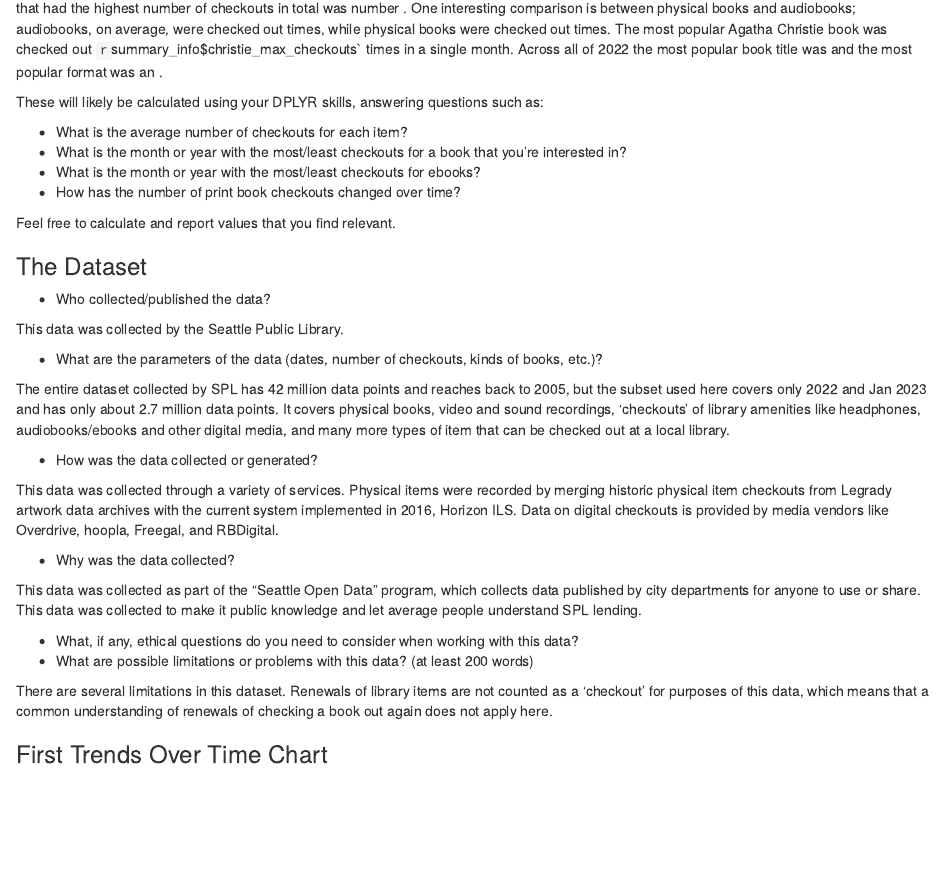
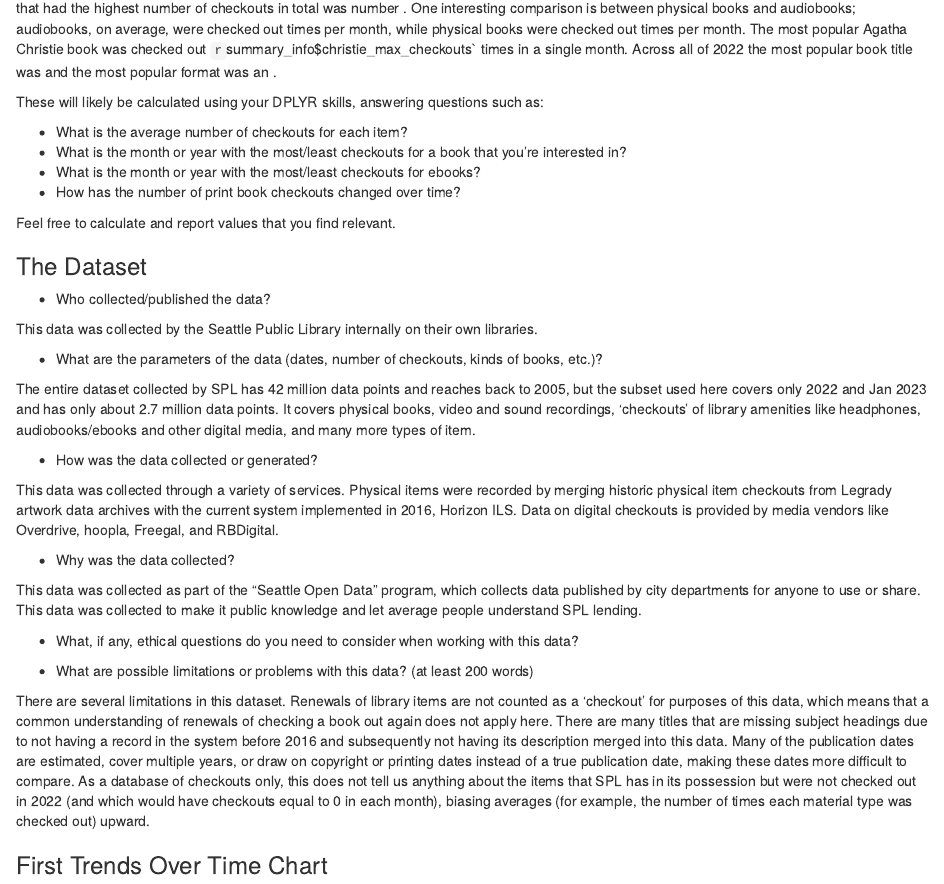
Before and after one commit to info-201a-wi23/a3-spl-checkouts-clairelongcore, an R Markdown document (index.Rmd): the page in a window 1100 px wide, from 780 px down. Rendered offline with R 4.5, knitr and Pandoc, with nearby package versions; some code elsewhere in the file could not run offline.

Commit message:
dataset bio info added

````diff
--- a/index.Rmd
+++ b/index.Rmd
@@ -23,7 +23,7 @@ Write a summary paragraph of findings that includes the 5 values calculated from
 
 ```
 
-There were a grand total of `r summary_info$total_checkouts` items checked out across 2022 and Jan 2023. The most frequently checked out book from SPL was titled "`r summary_info$max_checkouts`." The month that had the highest number of checkouts in total was number `r summary_info$max_checkout_month`. One interesting comparison is between physical books and audiobooks; audiobooks, on average, were checked out `r summary_info$average_audiobook` times, while physical books were checked out `r summary_info$average_physical_book` times. The most popular Agatha Christie book was checked out `r `summary_info$christie_max_checkouts` times in a single month. Across all of 2022 the most popular book title was `r summary_info$christie_max_title` and the most popular format was an `r summary_info$christie_max_format`.
+There were a grand total of `r summary_info$total_checkouts` items checked out across 2022 and Jan 2023. The most frequently checked out book from SPL was titled "`r summary_info$max_checkouts`." The month that had the highest number of checkouts in total was number `r summary_info$max_checkout_month`. One interesting comparison is between physical books and audiobooks; audiobooks, on average, were checked out `r summary_info$average_audiobook` times per month, while physical books were checked out `r summary_info$average_physical_book` times per month. The most popular Agatha Christie book was checked out `r `summary_info$christie_max_checkouts` times in a single month. Across all of 2022 the most popular book title was `r summary_info$christie_max_title` and the most popular format was an `r summary_info$christie_max_format`.
 
 
 
@@ -40,11 +40,11 @@ Feel free to calculate and report values that you find relevant.
 
 - Who collected/published the data?
 
-This data was collected by the Seattle Public Library.
+This data was collected by the Seattle Public Library internally on their own libraries.
 
 - What are the parameters of the data (dates, number of checkouts, kinds of books, etc.)?
 
-The entire dataset collected by SPL has 42 million data points and reaches back to 2005, but the subset used here covers only 2022 and Jan 2023 and has only about 2.7 million data points. It covers physical books, video and sound recordings, 'checkouts' of library amenities like headphones, audiobooks/ebooks and other digital media, and many more types of item that can be checked out at a local library.
+The entire dataset collected by SPL has 42 million data points and reaches back to 2005, but the subset used here covers only 2022 and Jan 2023 and has only about 2.7 million data points. It covers physical books, video and sound recordings, 'checkouts' of library amenities like headphones, audiobooks/ebooks and other digital media, and many more types of item.
 
 - How was the data collected or generated?
 
@@ -55,10 +55,11 @@ This data was collected through a variety of services. Physical items were recor
 This data was collected as part of the "Seattle Open Data" program, which collects data published by city departments for anyone to use or share. This data was collected to make it public knowledge and let average people understand SPL lending.
 
 - What, if any, ethical questions do you need to consider when working with this data?
+
 - What are possible limitations or problems with this data?   (at least 200 words)
 
 
-There are several limitations in this dataset. Renewals of library items are not counted as a 'checkout' for purposes of this data, which means that a common understanding of renewals of checking a book out again does not apply here.
+There are several limitations in this dataset. Renewals of library items are not counted as a 'checkout' for purposes of this data, which means that a common understanding of renewals of checking a book out again does not apply here. There are many titles that are missing subject headings due to not having a record in the system before 2016 and subsequently not having its description merged into this data. Many of the publication dates are estimated, cover multiple years, or draw on copyright or printing dates instead of a true publication date, making these dates more difficult to compare. As a database of checkouts only, this does not tell us anything about the items that SPL has in its possession but were not checked out in 2022 (and which would have checkouts equal to 0 in each month), biasing averages (for example, the number of times each material type was checked out) upward.
 
 
 ### First Trends Over Time Chart
````
